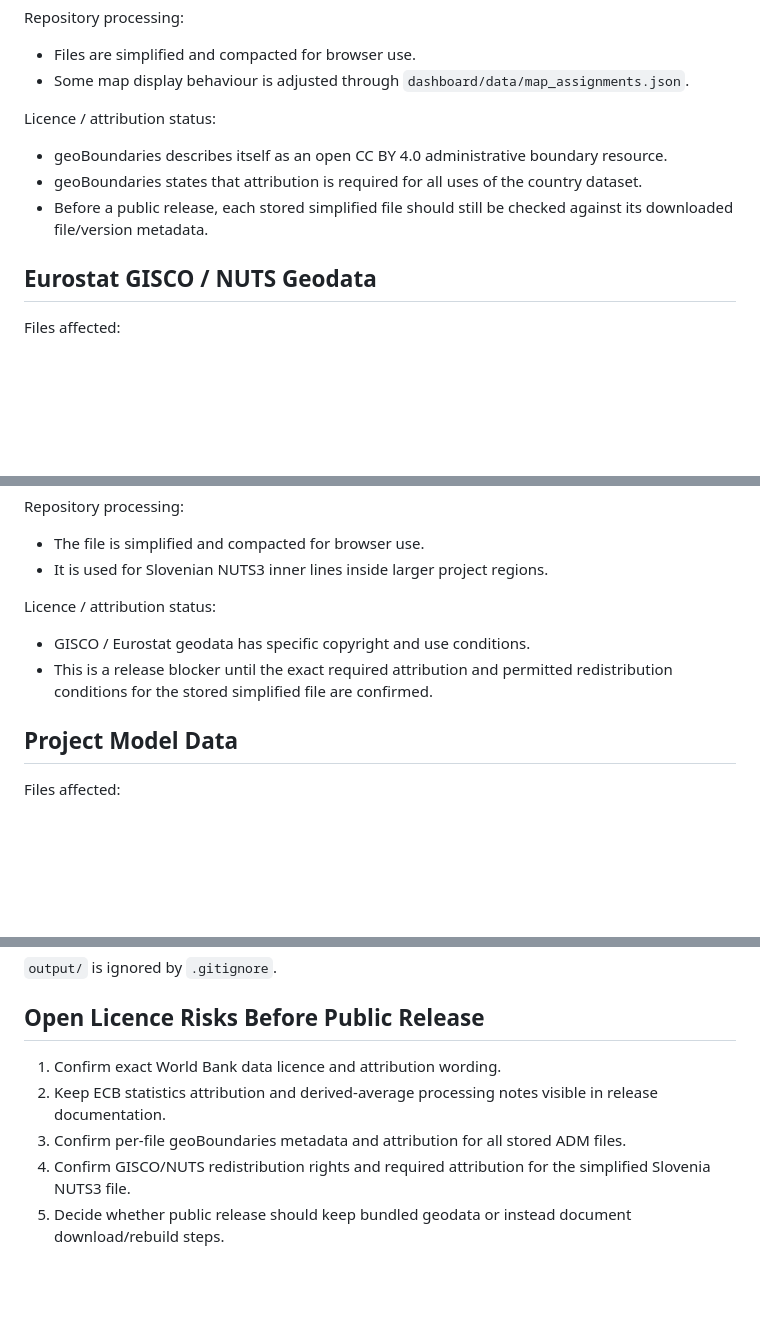
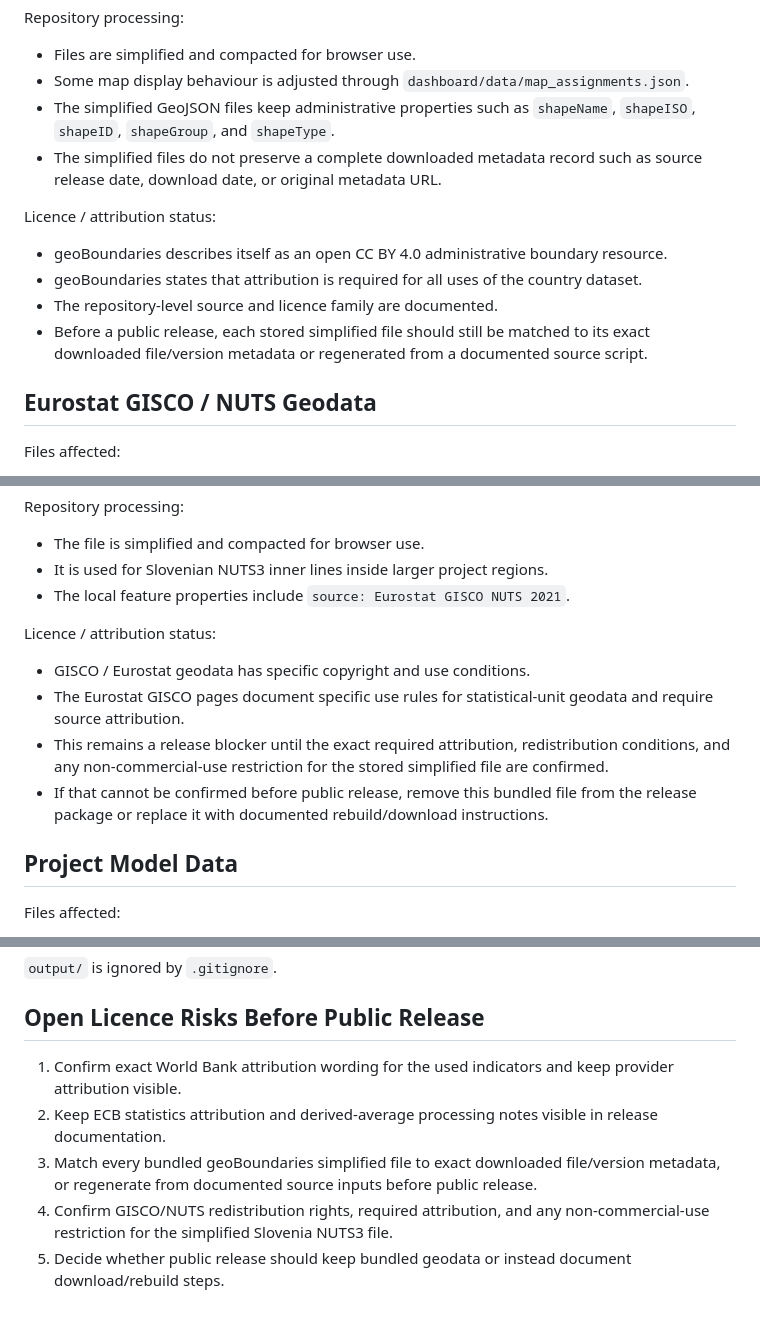
Before and after one commit to AleksZyro/BESP2074, a Markdown page: THIRD_PARTY_NOTICES.md, 3 parts joined by grey strips. Rendered like a GitHub page; blank space fills up the shorter version.

```diff
--- a/THIRD_PARTY_NOTICES.md
+++ b/THIRD_PARTY_NOTICES.md
@@ -114,12 +114,15 @@ Repository processing:
 
 - Files are simplified and compacted for browser use.
 - Some map display behaviour is adjusted through `dashboard/data/map_assignments.json`.
+- The simplified GeoJSON files keep administrative properties such as `shapeName`, `shapeISO`, `shapeID`, `shapeGroup`, and `shapeType`.
+- The simplified files do not preserve a complete downloaded metadata record such as source release date, download date, or original metadata URL.
 
 Licence / attribution status:
 
 - geoBoundaries describes itself as an open CC BY 4.0 administrative boundary resource.
 - geoBoundaries states that attribution is required for all uses of the country dataset.
-- Before a public release, each stored simplified file should still be checked against its downloaded file/version metadata.
+- The repository-level source and licence family are documented.
+- Before a public release, each stored simplified file should still be matched to its exact downloaded file/version metadata or regenerated from a documented source script.
 
 ## Eurostat GISCO / NUTS Geodata
 
@@ -136,11 +139,14 @@ Repository processing:
 
 - The file is simplified and compacted for browser use.
 - It is used for Slovenian NUTS3 inner lines inside larger project regions.
+- The local feature properties include `source: Eurostat GISCO NUTS 2021`.
 
 Licence / attribution status:
 
 - GISCO / Eurostat geodata has specific copyright and use conditions.
-- This is a release blocker until the exact required attribution and permitted redistribution conditions for the stored simplified file are confirmed.
+- The Eurostat GISCO pages document specific use rules for statistical-unit geodata and require source attribution.
+- This remains a release blocker until the exact required attribution, redistribution conditions, and any non-commercial-use restriction for the stored simplified file are confirmed.
+- If that cannot be confirmed before public release, remove this bundled file from the release package or replace it with documented rebuild/download instructions.
 
 ## Project Model Data
 
@@ -169,8 +175,8 @@ Generated outputs are not third-party source data and should not be committed:
 
 ## Open Licence Risks Before Public Release
 
-1. Confirm exact World Bank data licence and attribution wording.
+1. Confirm exact World Bank attribution wording for the used indicators and keep provider attribution visible.
 2. Keep ECB statistics attribution and derived-average processing notes visible in release documentation.
-3. Confirm per-file geoBoundaries metadata and attribution for all stored ADM files.
-4. Confirm GISCO/NUTS redistribution rights and required attribution for the simplified Slovenia NUTS3 file.
+3. Match every bundled geoBoundaries simplified file to exact downloaded file/version metadata, or regenerate from documented source inputs before public release.
+4. Confirm GISCO/NUTS redistribution rights, required attribution, and any non-commercial-use restriction for the simplified Slovenia NUTS3 file.
 5. Decide whether public release should keep bundled geodata or instead document download/rebuild steps.
```
Also changed, not shown: README.md (+3 -3 lines), README_EN.md (+3 -3 lines).
